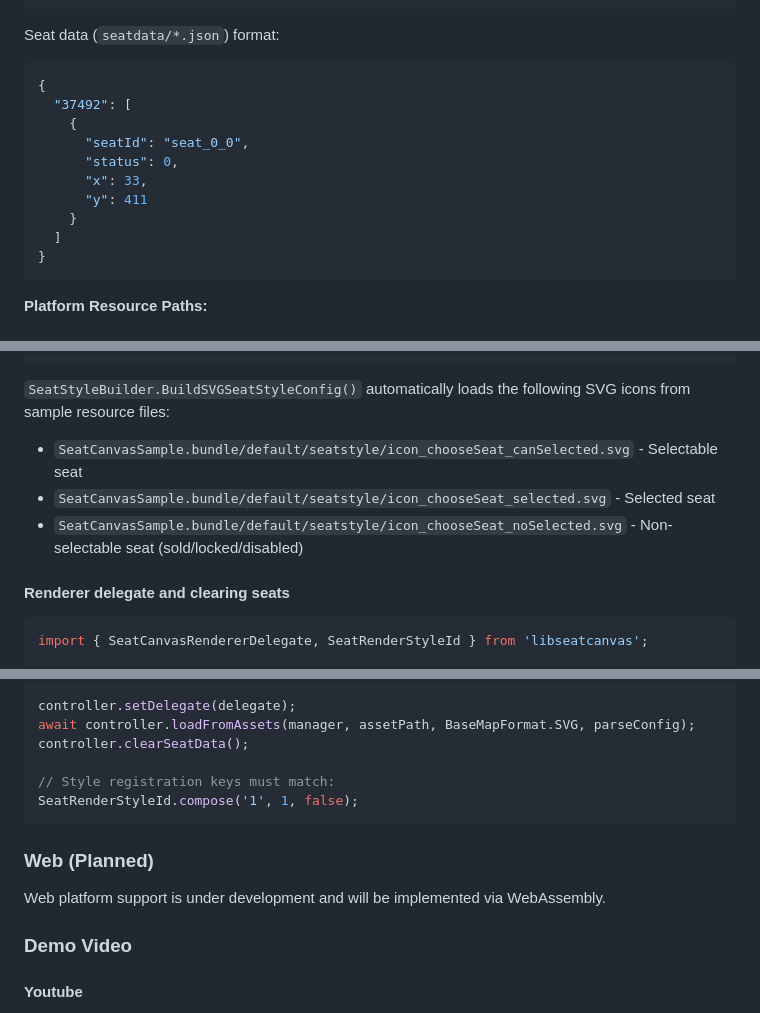
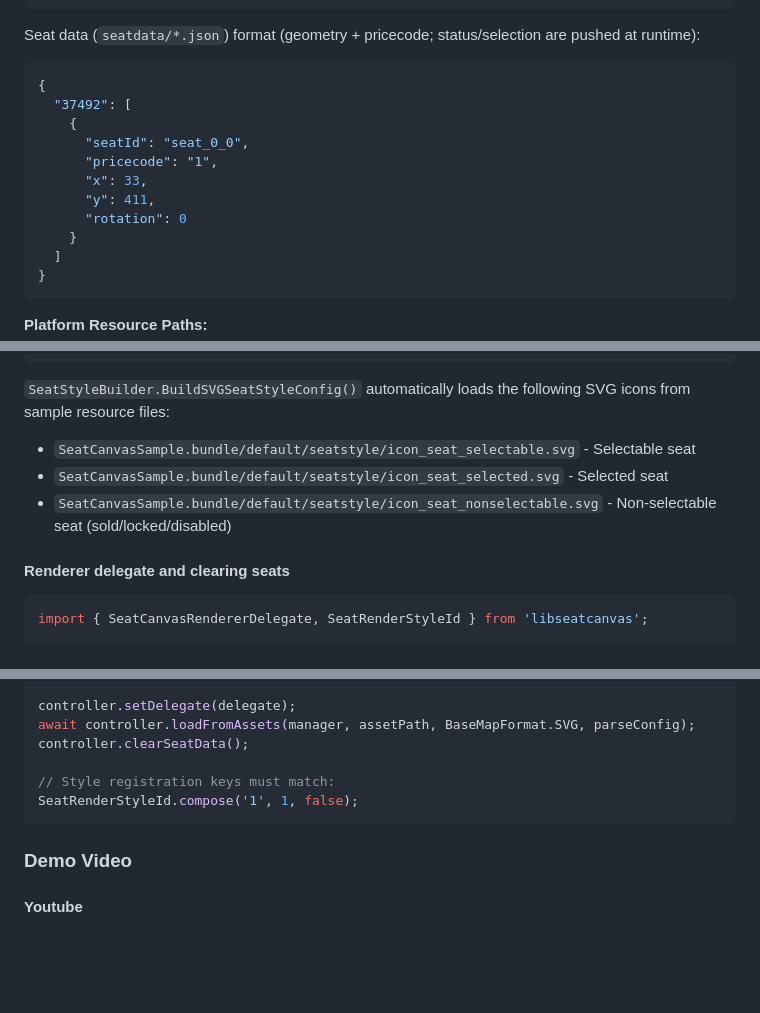
Before and after one commit to 0x1306a94/SeatCanvas, a Markdown page: README.md, 3 parts joined by grey strips. Drawn GitHub-style; blank space fills up the shorter version.

````diff
--- a/README.md
+++ b/README.md
@@ -166,15 +165,16 @@ Zone data (`zonedata/*.json`) format:
 ]
 ```
 
-Seat data (`seatdata/*.json`) format:
+Seat data (`seatdata/*.json`) format (geometry + pricecode; status/selection are pushed at runtime):
 ```json
 {
   "37492": [
     {
       "seatId": "seat_0_0",
-      "status": 0,
+      "pricecode": "1",
       "x": 33,
-      "y": 411
+      "y": 411,
+      "rotation": 0
     }
   ]
 }
@@ -300,9 +358,9 @@ controller.applySeatStyleJSONConfig(config);
 ```
 
 `SeatStyleBuilder.BuildSVGSeatStyleConfig()` automatically loads the following SVG icons from sample resource files:
-- `SeatCanvasSample.bundle/default/seatstyle/icon_chooseSeat_canSelected.svg` - Selectable seat
-- `SeatCanvasSample.bundle/default/seatstyle/icon_chooseSeat_selected.svg` - Selected seat
-- `SeatCanvasSample.bundle/default/seatstyle/icon_chooseSeat_noSelected.svg` - Non-selectable seat (sold/locked/disabled)
+- `SeatCanvasSample.bundle/default/seatstyle/icon_seat_selectable.svg` - Selectable seat
+- `SeatCanvasSample.bundle/default/seatstyle/icon_seat_selected.svg` - Selected seat
+- `SeatCanvasSample.bundle/default/seatstyle/icon_seat_nonselectable.svg` - Non-selectable seat (sold/locked/disabled)
 
 #### Renderer delegate and clearing seats
 
@@ -335,10 +393,6 @@ controller.clearSeatData();
 SeatRenderStyleId.compose('1', 1, false);
 ```
 
-### Web (Planned)
-
-Web platform support is under development and will be implemented via WebAssembly.
-
 ### Demo Video
 #### Youtube
 [![Watch on YouTube](https://img.youtube.com/vi/WjgUrQ23ByA/maxresdefault.jpg)](https://www.youtube.com/watch?v=WjgUrQ23ByA)
````
Also changed, not shown: other parts of README.md (+68 -11 lines), README_zh.md (+75 -21 lines).
